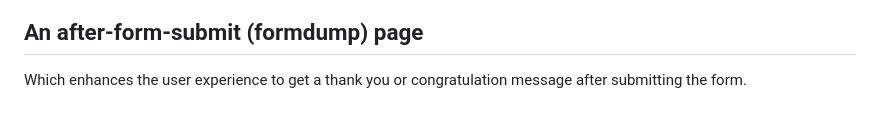
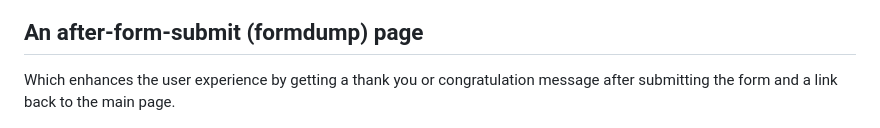
Before and after one commit to NewcoderM/BookVerse, a Markdown page: readme.md, the part around the change. GitHub-like rendering.

```diff
--- a/readme.md
+++ b/readme.md
@@ -163,7 +163,7 @@ All pages—aside from the home page—have a headline that is easy to see when
 
 ## An after-form-submit (formdump) page
 
-Which enhances the user experience to get a thank you or congratulation message after submitting the form.
+Which enhances the user experience by getting a thank you or congratulation message after submitting the form and a link back to the main page.
 
 ![after-form-submit Page](asset/images/Screenshot_20240824_185142.jpg)
 
```
